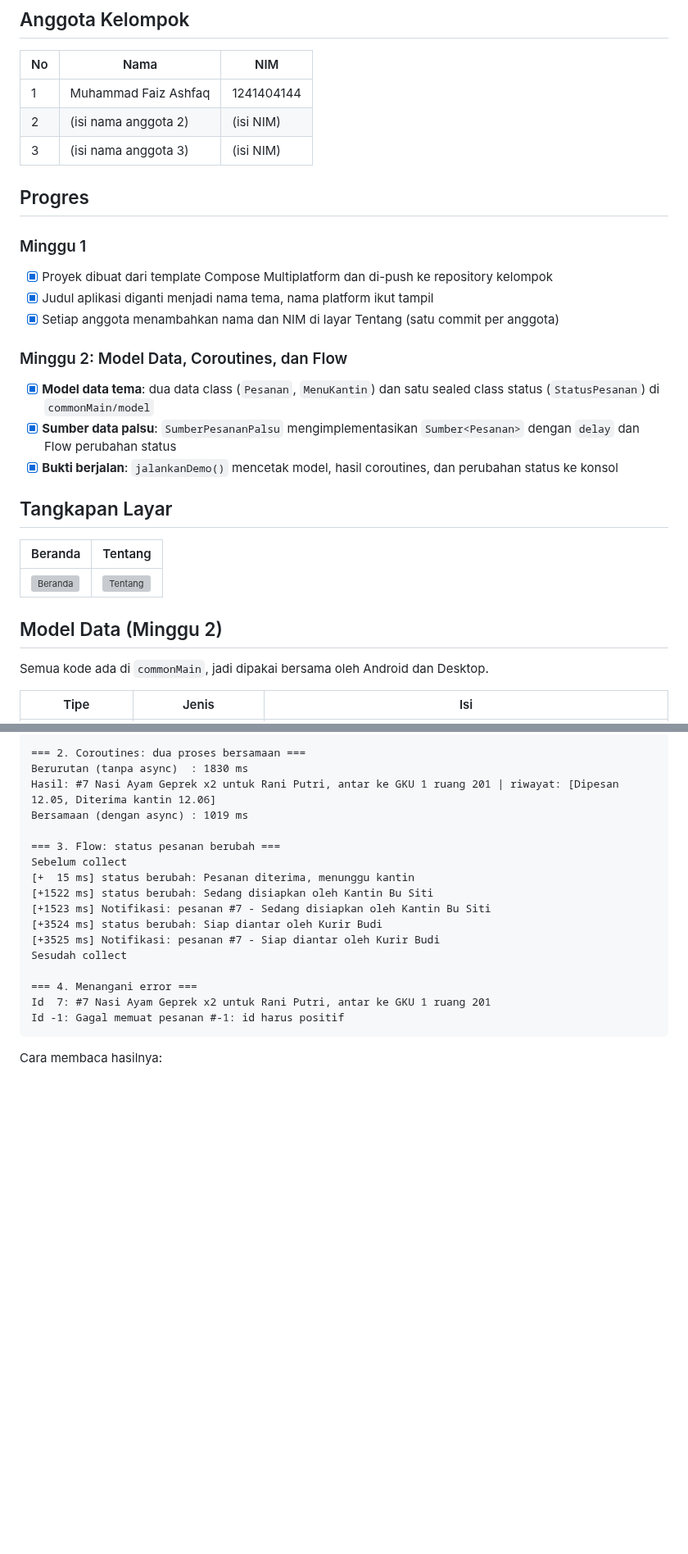
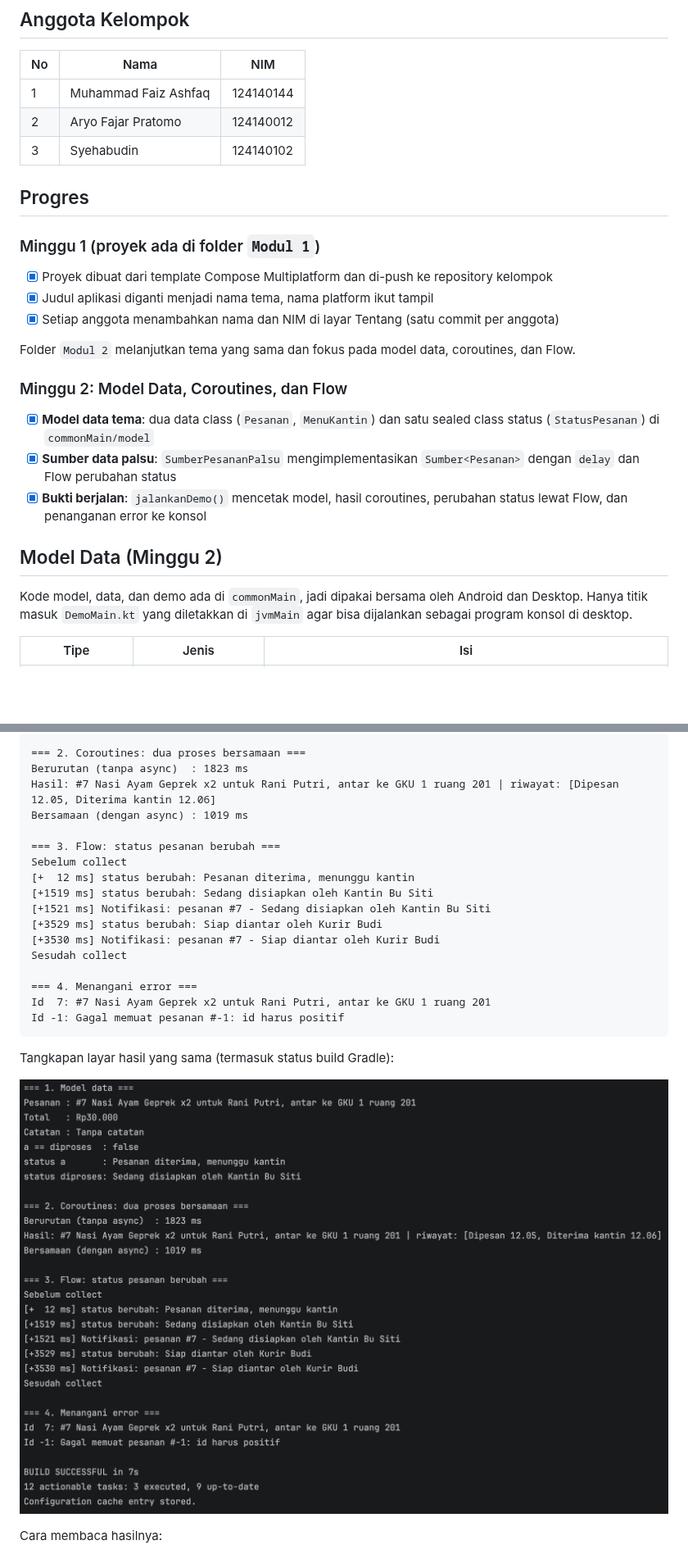
Before and after one commit to faizashfaq/pam-tema5-pesan-antar-makanan-kantin, a Markdown page: Modul 2/README.md, 2 parts joined by grey strips. Shown at 82% size. Drawn GitHub-style; pictures changed too: Modul 2/docs/keluaran-terminal.png (added); blank space fills up the shorter version; grey boxes are pictures that could not be loaded.

Commit message:
Modul 2: seragamkan package, tambah demo konsol, dan bukti keluaran terminal

````diff
--- a/Modul 2/README.md
+++ b/Modul 2/README.md
@@ -9,29 +9,26 @@ Fitur platform yang dipakai: **Notifikasi** (pemberitahuan pesanan diterima, dip
 ## Anggota Kelompok
 | No | Nama | NIM |
 |----|------|-----|
-| 1 | Muhammad Faiz Ashfaq | 1241404144 |
-| 2 | (isi nama anggota 2) | (isi NIM) |
-| 3 | (isi nama anggota 3) | (isi NIM) |
+| 1 | Muhammad Faiz Ashfaq | 124140144 |
+| 2 | Aryo Fajar Pratomo   | 124140012 |
+| 3 | Syehabudin           | 124140102 |
 
 ## Progres
-### Minggu 1
+### Minggu 1 (proyek ada di folder `Modul 1`)
 - [x] Proyek dibuat dari template Compose Multiplatform dan di-push ke repository kelompok
 - [x] Judul aplikasi diganti menjadi nama tema, nama platform ikut tampil
 - [x] Setiap anggota menambahkan nama dan NIM di layar Tentang (satu commit per anggota)
 
+Folder `Modul 2` melanjutkan tema yang sama dan fokus pada model data, coroutines, dan Flow.
+
 ### Minggu 2: Model Data, Coroutines, dan Flow
 - [x] **Model data tema**: dua data class (`Pesanan`, `MenuKantin`) dan satu sealed class status (`StatusPesanan`) di `commonMain/model`
 - [x] **Sumber data palsu**: `SumberPesananPalsu` mengimplementasikan `Sumber<Pesanan>` dengan `delay` dan Flow perubahan status
-- [x] **Bukti berjalan**: `jalankanDemo()` mencetak model, hasil coroutines, dan perubahan status ke konsol
-
-## Tangkapan Layar
-| Beranda | Tentang |
-|---------|---------|
-| ![Beranda](docs/beranda.png) | ![Tentang](docs/tentang.png) |
+- [x] **Bukti berjalan**: `jalankanDemo()` mencetak model, hasil coroutines, perubahan status lewat Flow, dan penanganan error ke konsol
 
 ## Model Data (Minggu 2)
 
-Semua kode ada di `commonMain`, jadi dipakai bersama oleh Android dan Desktop.
+Kode model, data, dan demo ada di `commonMain`, jadi dipakai bersama oleh Android dan Desktop. Hanya titik masuk `DemoMain.kt` yang diletakkan di `jvmMain` agar bisa dijalankan sebagai program konsol di desktop.
 
 | Tipe | Jenis | Isi |
 |------|-------|-----|
@@ -78,23 +76,27 @@ status a       : Pesanan diterima, menunggu kantin
 status diproses: Sedang disiapkan oleh Kantin Bu Siti
 
 === 2. Coroutines: dua proses bersamaan ===
-Berurutan (tanpa async)  : 1830 ms
+Berurutan (tanpa async)  : 1823 ms
 Hasil: #7 Nasi Ayam Geprek x2 untuk Rani Putri, antar ke GKU 1 ruang 201 | riwayat: [Dipesan 12.05, Diterima kantin 12.06]
 Bersamaan (dengan async) : 1019 ms
 
 === 3. Flow: status pesanan berubah ===
 Sebelum collect
-[+  15 ms] status berubah: Pesanan diterima, menunggu kantin
-[+1522 ms] status berubah: Sedang disiapkan oleh Kantin Bu Siti
-[+1523 ms] Notifikasi: pesanan #7 - Sedang disiapkan oleh Kantin Bu Siti
-[+3524 ms] status berubah: Siap diantar oleh Kurir Budi
-[+3525 ms] Notifikasi: pesanan #7 - Siap diantar oleh Kurir Budi
+[+  12 ms] status berubah: Pesanan diterima, menunggu kantin
+[+1519 ms] status berubah: Sedang disiapkan oleh Kantin Bu Siti
+[+1521 ms] Notifikasi: pesanan #7 - Sedang disiapkan oleh Kantin Bu Siti
+[+3529 ms] status berubah: Siap diantar oleh Kurir Budi
+[+3530 ms] Notifikasi: pesanan #7 - Siap diantar oleh Kurir Budi
 Sesudah collect
 
 === 4. Menangani error ===
 Id  7: #7 Nasi Ayam Geprek x2 untuk Rani Putri, antar ke GKU 1 ruang 201
 Id -1: Gagal memuat pesanan #-1: id harus positif
 ```
+
+Tangkapan layar hasil yang sama (termasuk status build Gradle):
+
+![Keluaran konsol jalankanDemo](docs/keluaran-terminal.png)
 
 Cara membaca hasilnya:
 - **Bagian 1**: `copy` membuat pesanan baru; pesanan `a` tetap berstatus Diterima (`a == diproses` bernilai `false`).
````
Also changed, not shown: other parts of Modul 2/README.md (+18 -22 lines), 11 other files.
